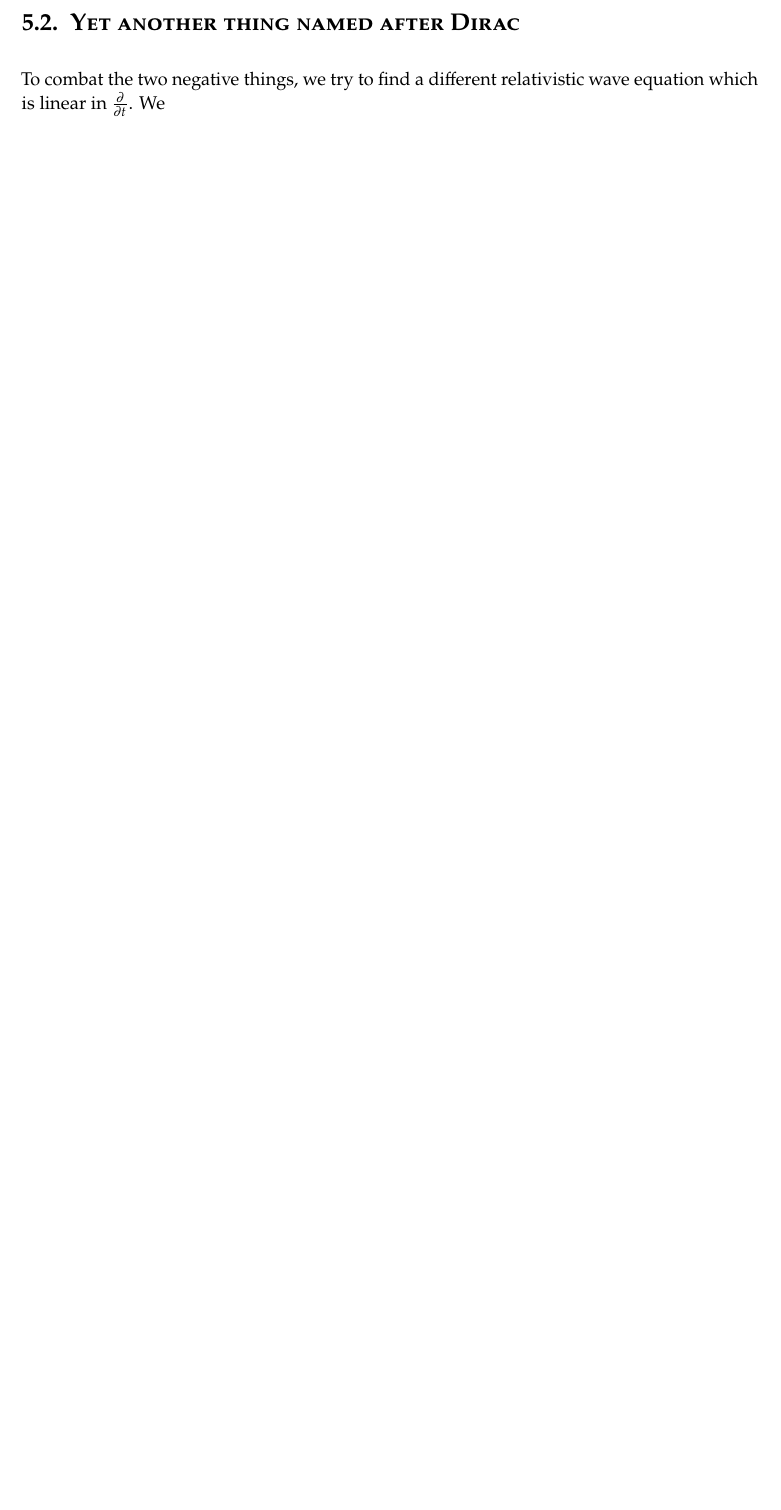
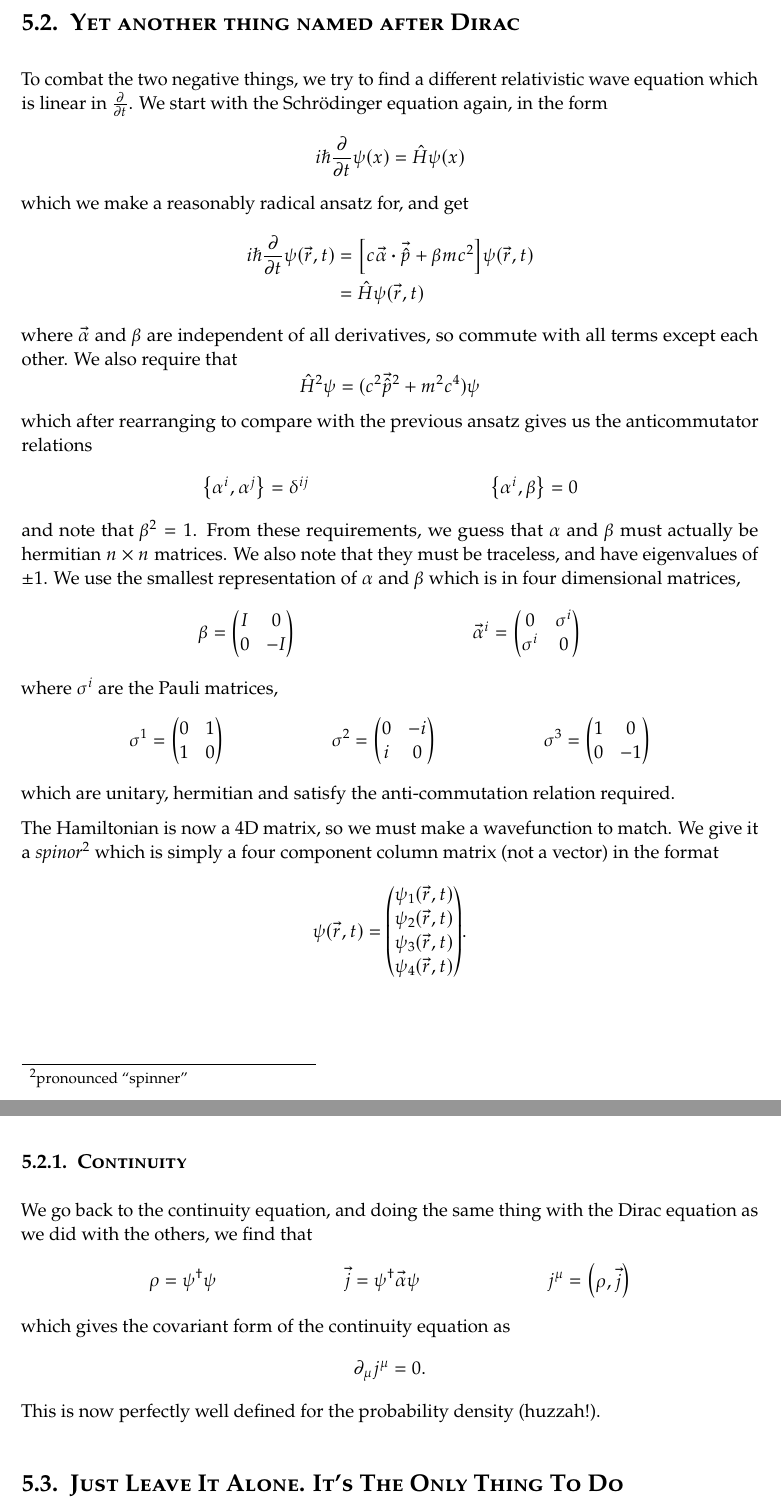
Before and after one commit to penguinoneshaw/PHYS11019-quantum-theory, a LaTeX document (Quantum_Revision.tex): part of page 28 of 32 before the commit and two parts of pages 28 and 29 of 33 after it, the two joined at a grey line, cut so that both start at the same text, the shorter picture padded with empty space. Compiled offline with pdfLaTeX.

Commit message:
Dirac Equation

```diff
--- a/Quantum_Revision.tex
+++ b/Quantum_Revision.tex
@@ -638,7 +638,46 @@ which has the issue that \(\rho\), the probability density, is not positive defi
 
 \section{Yet another thing named after Dirac}
 To combat the two negative things, we try to find a different relativistic wave equation which is linear in \( \pdv{t}\).
-We
+We start with the Schr\"odinger equation again, in the form
+\[ i\hbar\pdv{t}\psi(x) = \hat{H}\psi(x) \]
+which we make a reasonably radical ansatz for, and get
+\begin{align*}
+  i\hbar\pdv{t}\psi(\vec{r}, t) &= \qty[c \vec{\alpha}\vdot \vec{\hat{p}} + \beta m c^2]\psi(\vec{r}, t) \\
+  &= \hat{H}\psi(\vec{r}, t)
+\end{align*}
+where \(\vec{\alpha}\) and \(\beta\) are independent of all derivatives, so commute with all terms except each other.
+We also require that
+\[ \hat{H}^2 \psi = (c^2\vec{\hat{p}}^2 + m^2 c^4)\psi\]
+which after rearranging to compare with the previous ansatz gives us the anticommutator relations
+\begin{align*}
+  \anticommutator{\alpha^i}{\alpha^j} &= \delta^{ij} & \anticommutator{\alpha^i}{\beta} &= 0
+\end{align*}
+and note that \(\beta^2 = 1\).
+From these requirements, we guess that \(\alpha\) and \(\beta\) must actually be hermitian \(n \times n\) matrices. We also note that they must be traceless, and have eigenvalues of \(\pm 1\).
+We use the smallest representation of \(\alpha\) and \(\beta\) which is in four dimensional matrices,
+\begin{align*}
+  \beta &= \mqty(I&0\\0&-I) & \vec{\alpha}^i &= \mqty(0 & \sigma^i \\ \sigma^i & 0)
+\end{align*}
+where \(\sigma^i\) are the Pauli matrices,
+\begin{align*}
+  \sigma^1 &= \mqty(\pmat{1}) & \sigma^2 &= \mqty(\pmat{2}) & \sigma^3 &= \mqty(\pmat{3})
+\end{align*}
+ which are unitary, hermitian and satisfy the anti-commutation relation required.
+
+ The Hamiltonian is now a 4D matrix, so we must make a wavefunction to match. We give it a \emph{spinor}\footnote{pronounced ``spinner''} which is simply a four component column matrix (not a vector) in the format
+ \begin{align*}
+   \psi(\vec{r}, t) &= \mqty(\psi_1(\vec{r},t)\\ \psi_2(\vec{r},t)\\ \psi_3(\vec{r},t)\\ \psi_4(\vec{r},t)).
+ \end{align*}
+
+\subsection{Continuity}
+We go back to the continuity equation, and doing the same thing with the Dirac equation as we did with the others, we find that
+\begin{align*}
+  \rho &= \psi^\dagger \psi & \vec{j} &= \psi^\dagger \vec{\alpha} \psi & j^\mu &= \mqty(\rho, \vec{j})
+\end{align*}
+which gives the covariant form of the continuity equation as \[\partial_\mu j^\mu = 0. \]
+This is now perfectly well defined for the probability density (huzzah!).
+
+\section{Just Leave It Alone. It's The Only Thing To Do}
 
 \include{includes/appendices}
 \printbibliography
```
